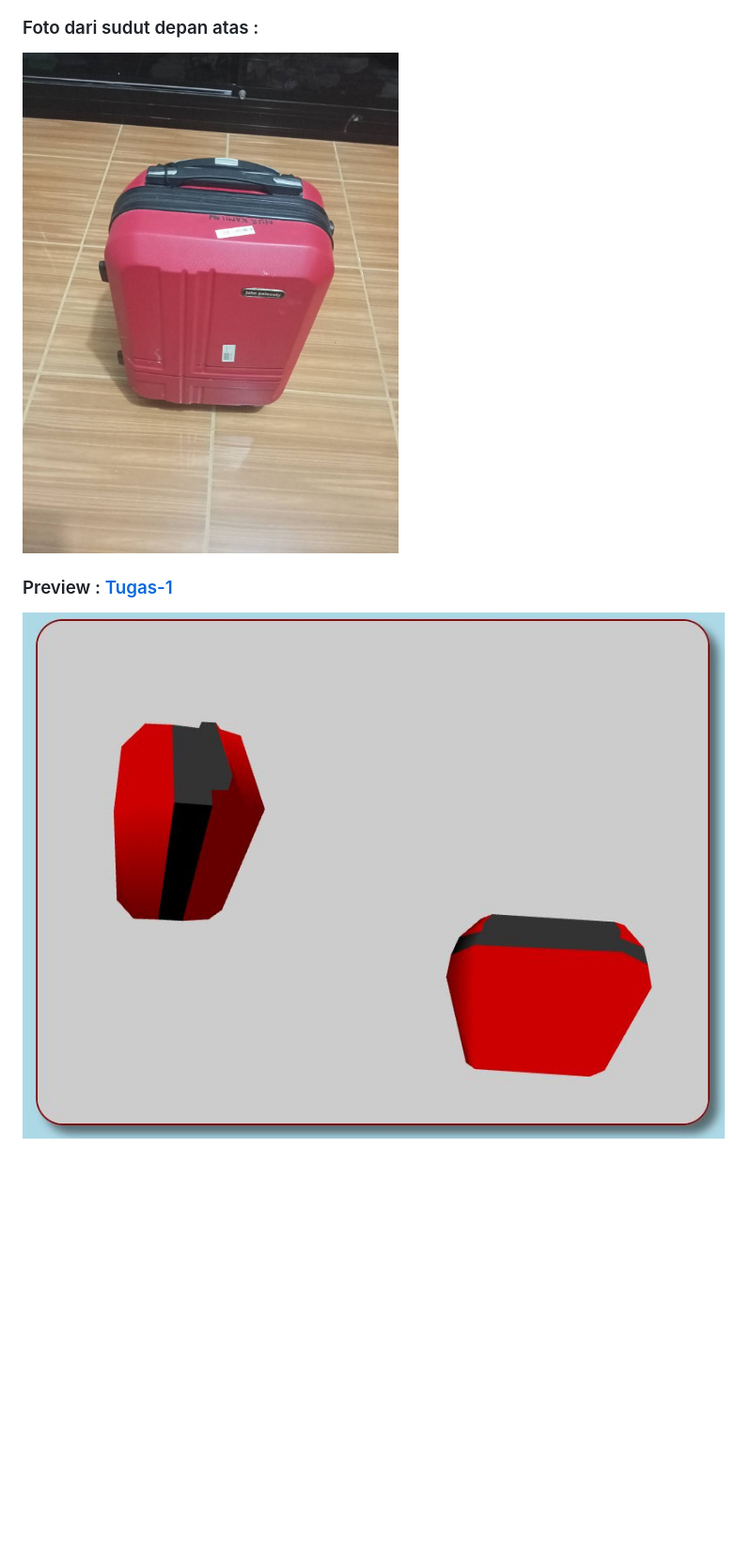
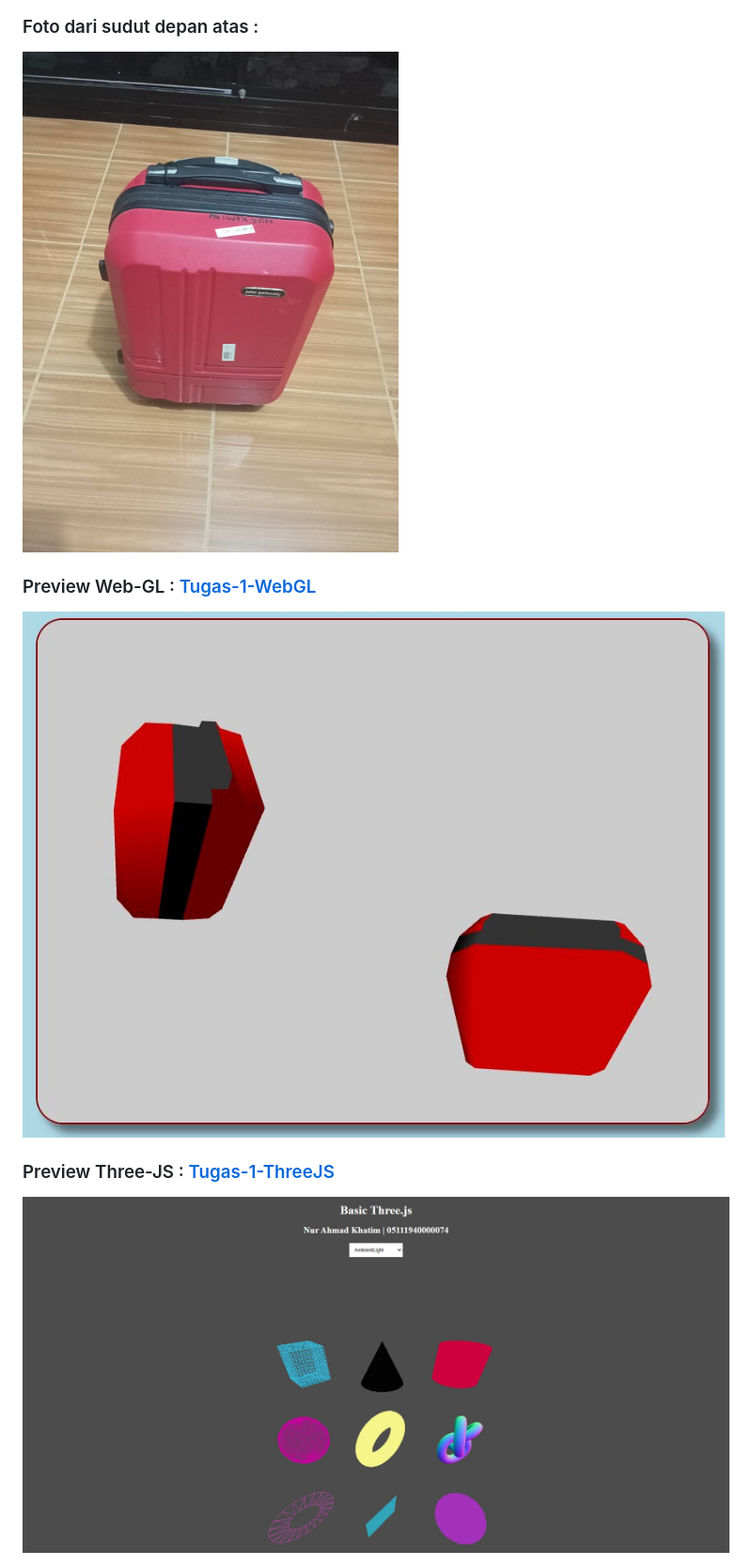
Before and after one commit to cg2021a/tugas-1-naimackerman, a Markdown page: README.MD, the part around the change printed below. Shown: that part at 94% size. GitHub-like rendering; pictures changed too: tugas-1-threejs/preview.JPG (added); blank space fills up the shorter version.

Commit message:
upload tugas three js

```diff
--- a/README.MD
+++ b/README.MD
@@ -14,6 +14,11 @@
 
 ### Foto dari sudut depan atas :
-<img src="./depan.jpg" width="400" height="600">
+<img src="./tugas-1-webgl/depan.jpg" width="400" height="600">
 
-### Preview : <a href="https://cg2021a.github.io/tugas-1-naimackerman">Tugas-1</a>
-<img src="./preview.JPG">
+### Preview Web-GL : <a href="https://cg2021a.github.io/tugas-1-naimackerman/tugas-1-webgl">Tugas-1-WebGL</a>
+<img src="./tugas-1-webgl/preview.JPG">
+
+<br>
+
+### Preview Three-JS : <a href="https://cg2021a.github.io/tugas-1-naimackerman/tugas-1-threejs">Tugas-1-ThreeJS</a>
+<img src="./tugas-1-threejs/preview.JPG">
```
Also changed, not shown: other parts of README.MD (+3 -3 lines), tugas-1-webgl/belakang.jpg (renamed from belakang.jpg), tugas-1-webgl/depan.jpg (renamed from depan.jpg), tugas-1-webgl/kanan.jpg (renamed from kanan.jpg), tugas-1-webgl/kiri.jpg (renamed from kiri.jpg), tugas-1-webgl/preview.JPG (renamed from preview.JPG), 9 other files.
